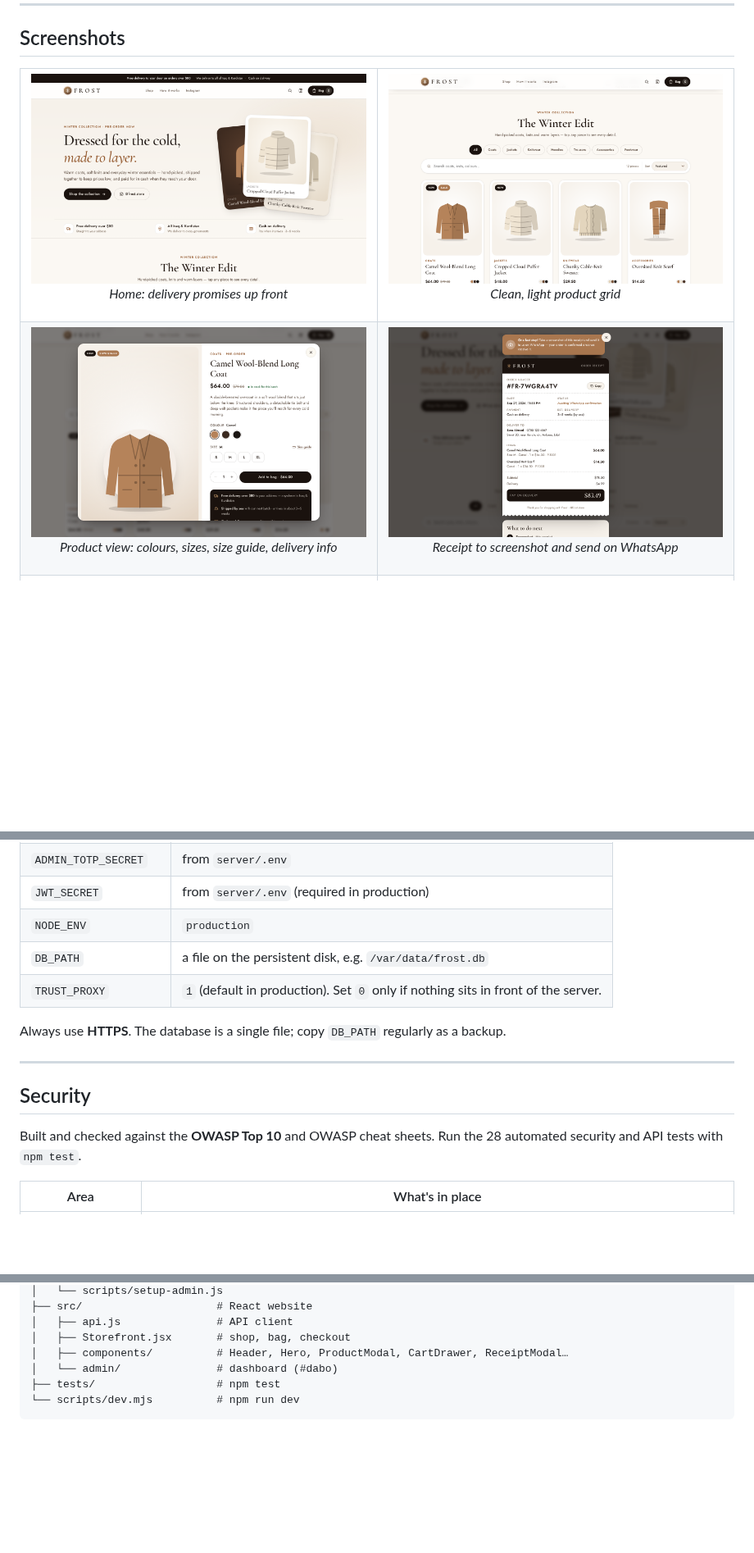
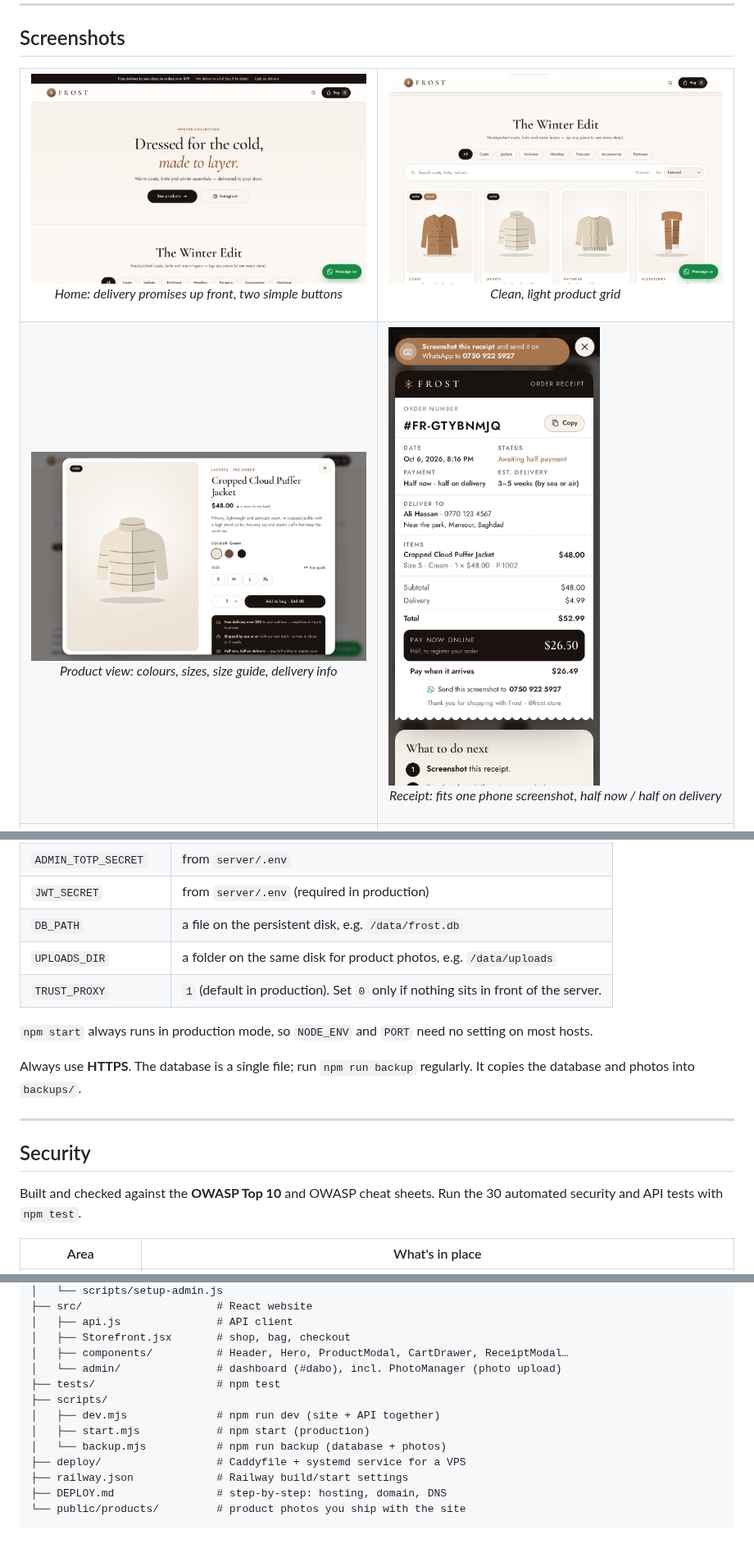
Before and after one commit to drodm6/E-commerce-web, a Markdown page: README.md, 3 parts joined by grey strips. Shown at 82% size. GitHub-like rendering; pictures changed too: screenshots/home.png, screenshots/product.png, screenshots/receipt.png; blank space fills up the shorter version.

````diff
--- a/README.md
+++ b/README.md
@@ -28,12 +66,12 @@ and place an order (half paid online, half on delivery). They then send their re
 
 <table>
   <tr>
-    <td width="50%" valign="top"><img src="screenshots/home.png" alt="Home page" /><p align="center"><em>Home: delivery promises up front</em></p></td>
+    <td width="50%" valign="top"><img src="screenshots/home.png" alt="Home page" /><p align="center"><em>Home: delivery promises up front, two simple buttons</em></p></td>
     <td width="50%" valign="top"><img src="screenshots/shop.png" alt="Product grid" /><p align="center"><em>Clean, light product grid</em></p></td>
   </tr>
   <tr>
     <td width="50%" valign="top"><img src="screenshots/product.png" alt="Product details" /><p align="center"><em>Product view: colours, sizes, size guide, delivery info</em></p></td>
-    <td width="50%" valign="top"><img src="screenshots/receipt.png" alt="Receipt" /><p align="center"><em>Receipt to screenshot and send on WhatsApp</em></p></td>
+    <td width="50%" valign="top"><img src="screenshots/receipt.png" alt="Receipt" /><p align="center"><em>Receipt: fits one phone screenshot, half now / half on delivery</em></p></td>
   </tr>
   <tr>
     <td width="50%" valign="top"><img src="screenshots/admin-order-detail.png" alt="Order detail in the dashboard" /><p align="center"><em>Dashboard: full order detail to check a receipt</em></p></td>
@@ -144,18 +182,20 @@ Set these environment variables on your host. The first three come from your `se
 | `ADMIN_PASSWORD_HASH` | from `server/.env` |
 | `ADMIN_TOTP_SECRET` | from `server/.env` |
 | `JWT_SECRET` | from `server/.env` (required in production) |
-| `NODE_ENV` | `production` |
-| `DB_PATH` | a file on the persistent disk, e.g. `/var/data/frost.db` |
+| `DB_PATH` | a file on the persistent disk, e.g. `/data/frost.db` |
+| `UPLOADS_DIR` | a folder on the same disk for product photos, e.g. `/data/uploads` |
 | `TRUST_PROXY` | `1` (default in production). Set `0` only if nothing sits in front of the server. |
 
-Always use **HTTPS**. The database is a single file; copy `DB_PATH` regularly as a backup.
+`npm start` always runs in production mode, so `NODE_ENV` and `PORT` need no setting on most hosts.
+
+Always use **HTTPS**. The database is a single file; run `npm run backup` regularly. It copies the database and photos into `backups/`.
 
 ---
 
 ## Security
 
 Built and checked against the **OWASP Top 10** and OWASP cheat sheets. Run the
-28 automated security and API tests with `npm test`.
+30 automated security and API tests with `npm test`.
 
 | Area | What's in place |
 |---|---|
@@ -194,7 +234,14 @@ Built and checked against the **OWASP Top 10** and OWASP cheat sheets. Run the
 │   ├── api.js               # API client
 │   ├── Storefront.jsx       # shop, bag, checkout
 │   ├── components/          # Header, Hero, ProductModal, CartDrawer, ReceiptModal…
-│   └── admin/               # dashboard (#dabo)
+│   └── admin/               # dashboard (#dabo), incl. PhotoManager (photo upload)
 ├── tests/                   # npm test
-└── scripts/dev.mjs          # npm run dev
+├── scripts/
+│   ├── dev.mjs              # npm run dev (site + API together)
+│   ├── start.mjs            # npm start (production)
+│   └── backup.mjs           # npm run backup (database + photos)
+├── deploy/                  # Caddyfile + systemd service for a VPS
+├── railway.json             # Railway build/start settings
+├── DEPLOY.md                # step-by-step: hosting, domain, DNS
+└── public/products/         # product photos you ship with the site
 ```
````
Also changed, not shown: other parts of README.md (+45 -7 lines), screenshots/bag.png, screenshots/mobile-home.png.
